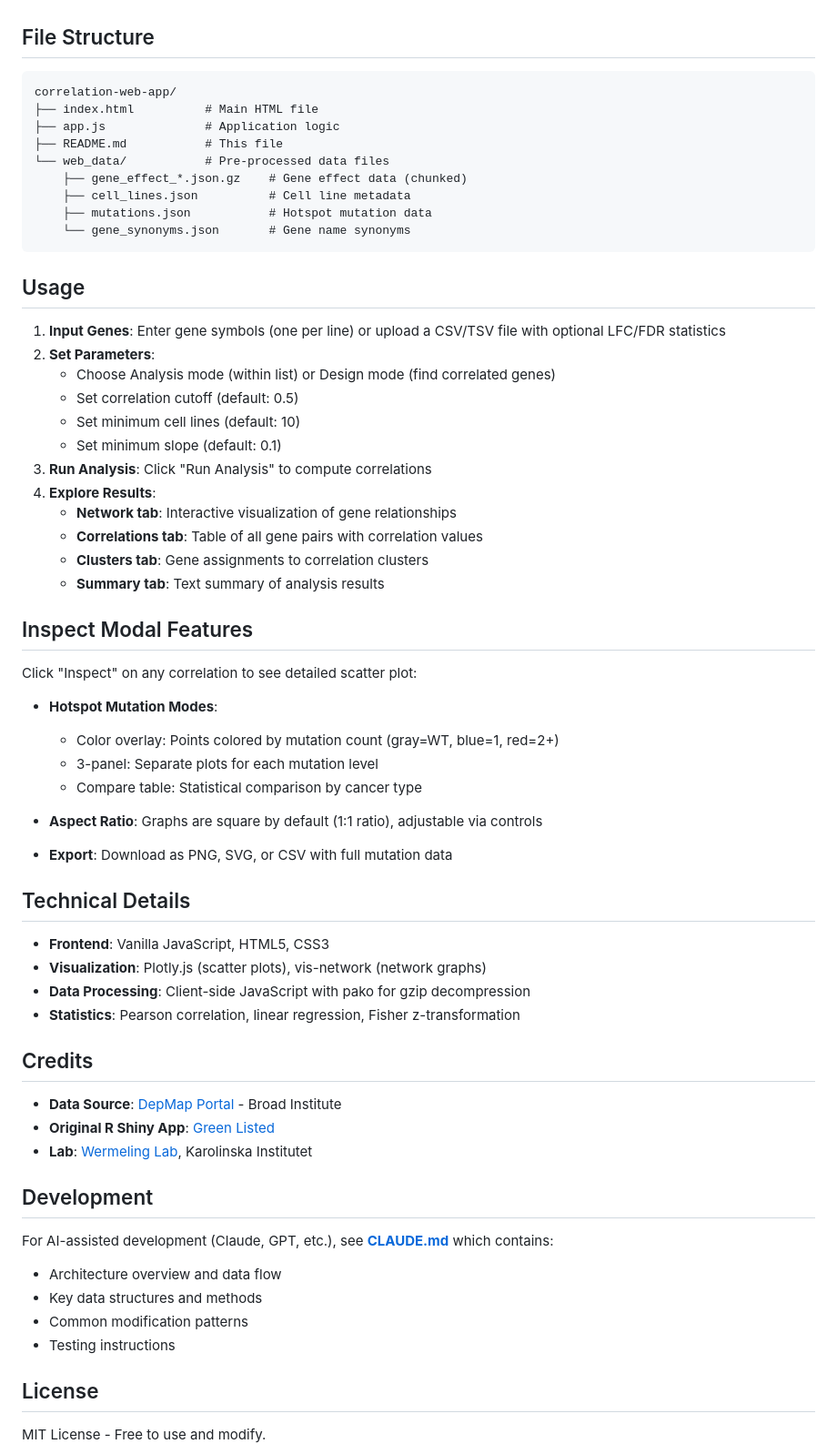
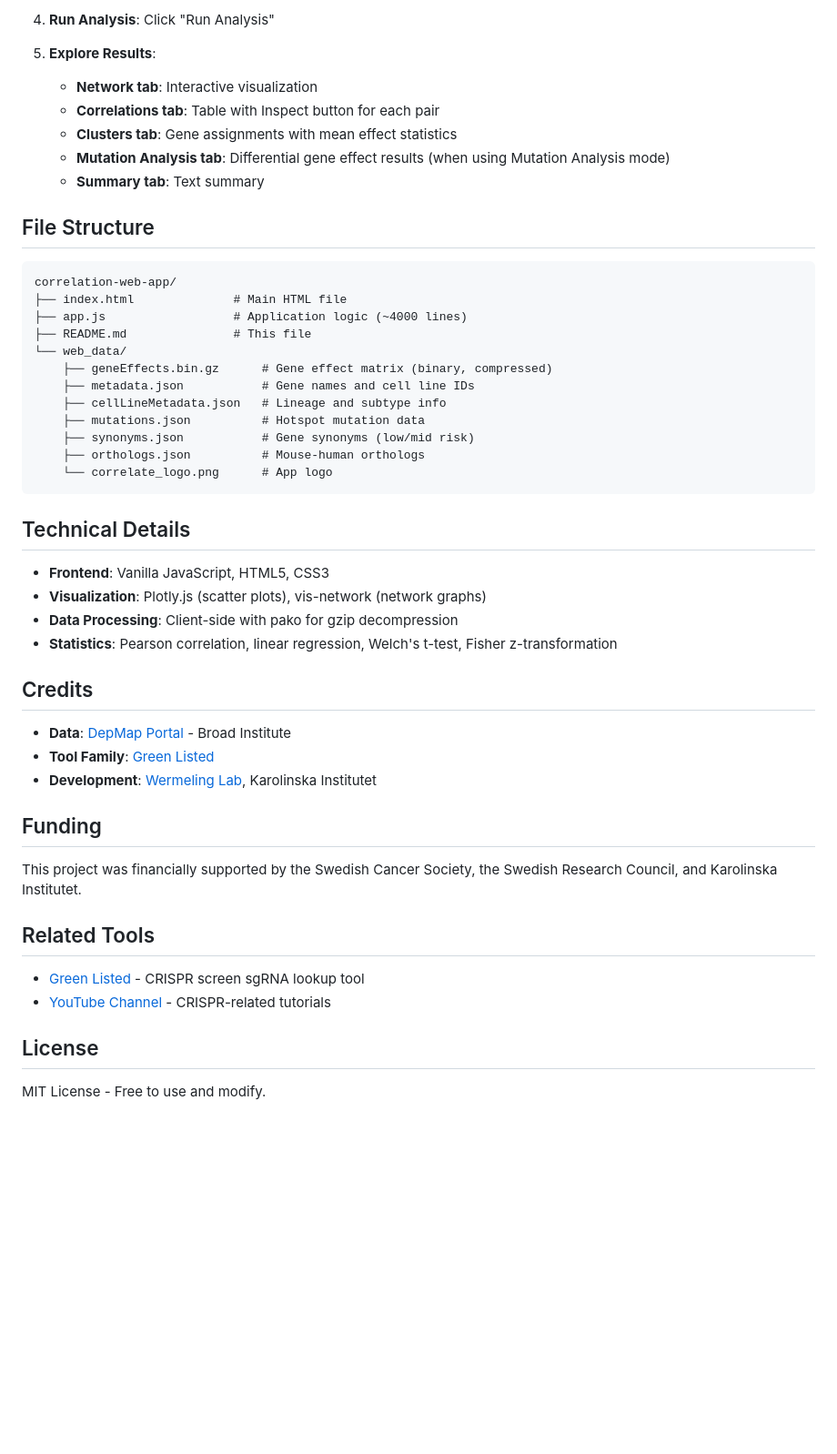
Before and after one commit to fredrikwermeling/correlation-web-app-, a Markdown page: README.md, the part around one of its changes. Shown at 91% size. Drawn GitHub-style; blank space fills up the shorter version.

````diff
--- a/README.md
+++ b/README.md
@@ -68,66 +79,50 @@ Data is stored in compressed format in the `web_data/` folder.
+4. **Run Analysis**: Click "Run Analysis"
+
+5. **Explore Results**:
+   - **Network tab**: Interactive visualization
+   - **Correlations tab**: Table with Inspect button for each pair
+   - **Clusters tab**: Gene assignments with mean effect statistics
+   - **Mutation Analysis tab**: Differential gene effect results (when using Mutation Analysis mode)
+   - **Summary tab**: Text summary
 
 ## File Structure
 
 ```
 correlation-web-app/
-├── index.html          # Main HTML file
-├── app.js              # Application logic
-├── README.md           # This file
-└── web_data/           # Pre-processed data files
-    ├── gene_effect_*.json.gz    # Gene effect data (chunked)
-    ├── cell_lines.json          # Cell line metadata
-    ├── mutations.json           # Hotspot mutation data
-    └── gene_synonyms.json       # Gene name synonyms
+├── index.html              # Main HTML file
+├── app.js                  # Application logic (~4000 lines)
+├── README.md               # This file
+└── web_data/
+    ├── geneEffects.bin.gz      # Gene effect matrix (binary, compressed)
+    ├── metadata.json           # Gene names and cell line IDs
+    ├── cellLineMetadata.json   # Lineage and subtype info
+    ├── mutations.json          # Hotspot mutation data
+    ├── synonyms.json           # Gene synonyms (low/mid risk)
+    ├── orthologs.json          # Mouse-human orthologs
+    └── correlate_logo.png      # App logo
 ```
-
-## Usage
-
-1. **Input Genes**: Enter gene symbols (one per line) or upload a CSV/TSV file with optional LFC/FDR statistics
-2. **Set Parameters**:
-   - Choose Analysis mode (within list) or Design mode (find correlated genes)
-   - Set correlation cutoff (default: 0.5)
-   - Set minimum cell lines (default: 10)
-   - Set minimum slope (default: 0.1)
-3. **Run Analysis**: Click "Run Analysis" to compute correlations
-4. **Explore Results**:
-   - **Network tab**: Interactive visualization of gene relationships
-   - **Correlations tab**: Table of all gene pairs with correlation values
-   - **Clusters tab**: Gene assignments to correlation clusters
-   - **Summary tab**: Text summary of analysis results
-
-## Inspect Modal Features
-
-Click "Inspect" on any correlation to see detailed scatter plot:
-
-- **Hotspot Mutation Modes**:
-  - Color overlay: Points colored by mutation count (gray=WT, blue=1, red=2+)
-  - 3-panel: Separate plots for each mutation level
-  - Compare table: Statistical comparison by cancer type
-
-- **Aspect Ratio**: Graphs are square by default (1:1 ratio), adjustable via controls
-
-- **Export**: Download as PNG, SVG, or CSV with full mutation data
 
 ## Technical Details
 
 - **Frontend**: Vanilla JavaScript, HTML5, CSS3
 - **Visualization**: Plotly.js (scatter plots), vis-network (network graphs)
-- **Data Processing**: Client-side JavaScript with pako for gzip decompression
-- **Statistics**: Pearson correlation, linear regression, Fisher z-transformation
+- **Data Processing**: Client-side with pako for gzip decompression
+- **Statistics**: Pearson correlation, linear regression, Welch's t-test, Fisher z-transformation
 
 ## Credits
 
-- **Data Source**: [DepMap Portal](https://depmap.org/portal/) - Broad Institute
-- **Original R Shiny App**: [Green Listed](https://greenlisted.cmm.se)
-- **Lab**: [Wermeling Lab](https://wermelinglab.com), Karolinska Institutet
+- **Data**: [DepMap Portal](https://depmap.org/portal/) - Broad Institute
+- **Tool Family**: [Green Listed](https://greenlisted.cmm.se)
+- **Development**: [Wermeling Lab](https://wermelinglab.com), Karolinska Institutet
 
-## Development
+## Funding
 
-For AI-assisted development (Claude, GPT, etc.), see **[CLAUDE.md](CLAUDE.md)** which contains:
-- Architecture overview and data flow
-- Key data structures and methods
-- Common modification patterns
-- Testing instructions
+This project was financially supported by the Swedish Cancer Society, the Swedish Research Council, and Karolinska Institutet.
+
+## Related Tools
+
+- [Green Listed](https://greenlisted.cmm.se) - CRISPR screen sgRNA lookup tool
+- [YouTube Channel](https://www.youtube.com/@fredrikwermeling1330) - CRISPR-related tutorials
 
 ## License
 
````
Also changed, not shown: other parts of README.md (+62 -51 lines).
